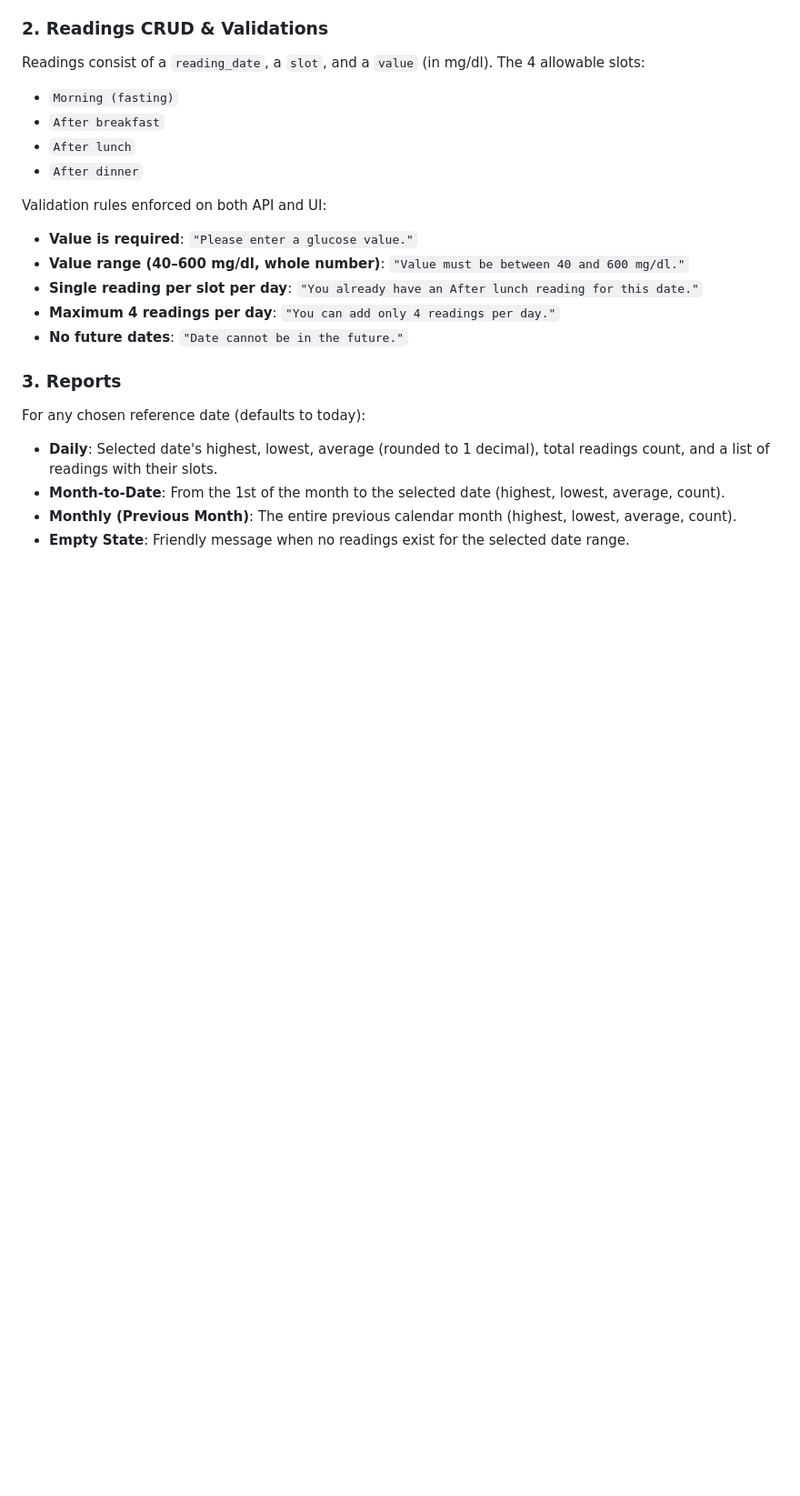
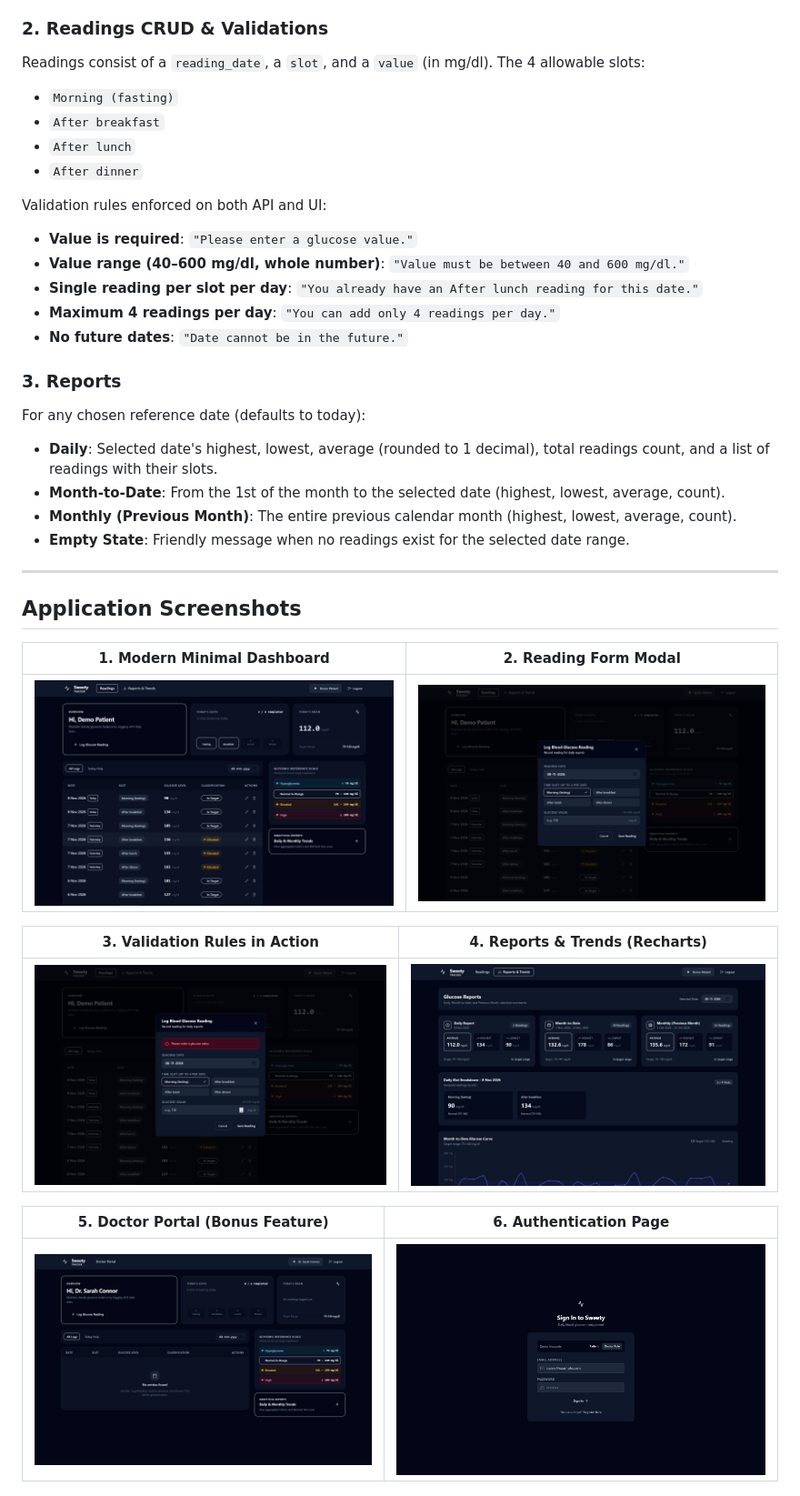
Before and after one commit to Nitin23123/kenpath_Assignment, a Markdown page: README.md, the part around one of its changes. Shown at 91% size. Drawn GitHub-style; pictures changed too: docs/screenshots/01-login.png (added), docs/screenshots/02-dashboard.png (added), docs/screenshots/03-add-reading-modal.png (added); blank space fills up the shorter version.

Commit message:
docs(screenshots): add high-res application screenshots and 2-minute video walkthrough guide

```diff
--- a/README.md
+++ b/README.md
@@ -42,3 +42,20 @@ For any chosen reference date (defaults to today):
 - **Month-to-Date**: From the 1st of the month to the selected date (highest, lowest, average, count).
 - **Monthly (Previous Month)**: The entire previous calendar month (highest, lowest, average, count).
 - **Empty State**: Friendly message when no readings exist for the selected date range.
+
+---
+
+## Application Screenshots
+
+| 1. Modern Minimal Dashboard | 2. Reading Form Modal |
+| :---: | :---: |
+| ![Dashboard](docs/screenshots/02-dashboard.png) | ![Modal](docs/screenshots/03-add-reading-modal.png) |
+
+| 3. Validation Rules in Action | 4. Reports & Trends (Recharts) |
+| :---: | :---: |
+| ![Validation Error](docs/screenshots/04-validation-error.png) | ![Reports](docs/screenshots/05-reports.png) |
+
+| 5. Doctor Portal (Bonus Feature) | 6. Authentication Page |
+| :---: | :---: |
+| ![Doctor Portal](docs/screenshots/06-doctor-portal.png) | ![Login](docs/screenshots/01-login.png) |
+
```
Also changed, not shown: other parts of README.md (+26 -0 lines), 2 other files.
